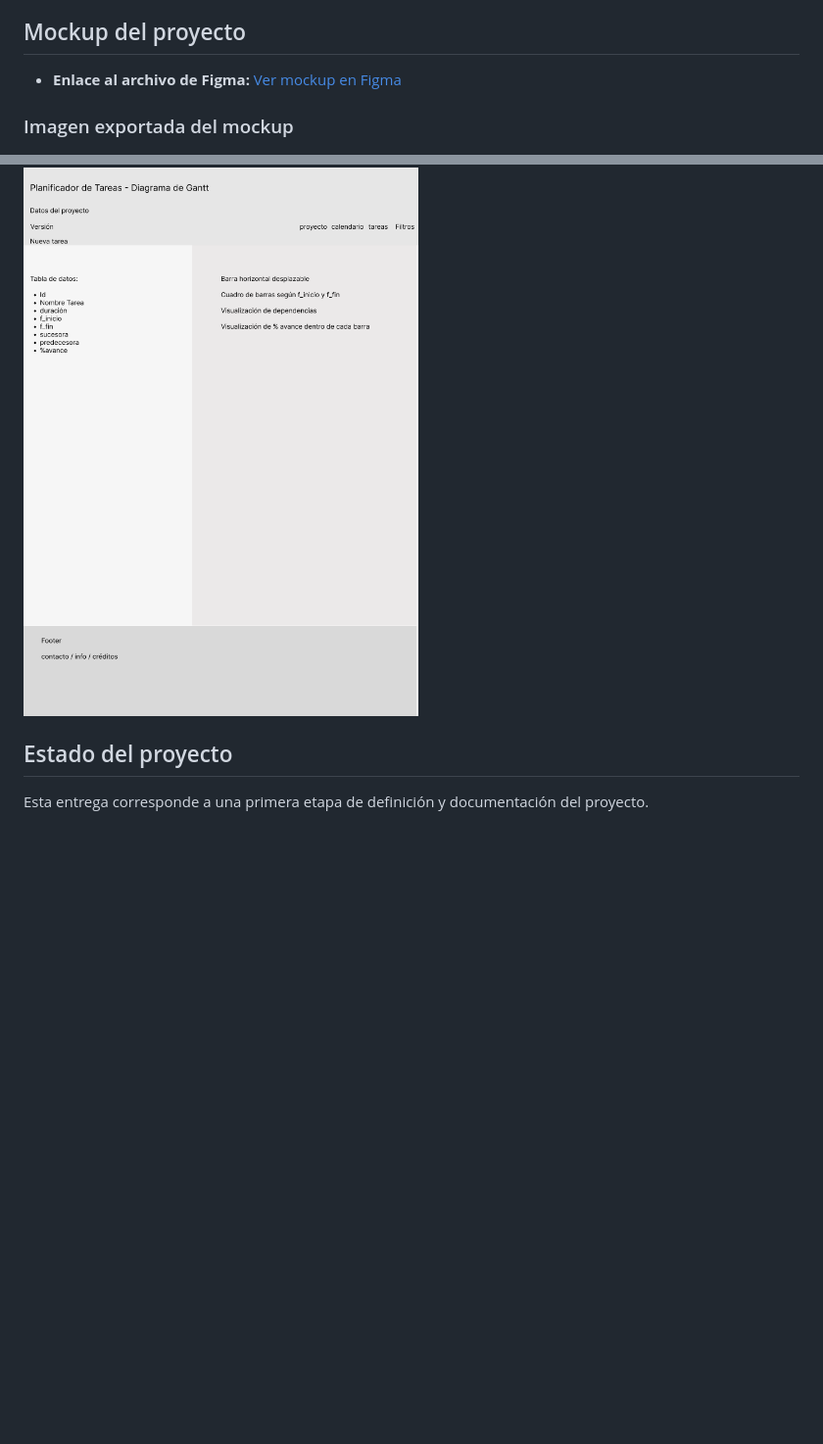
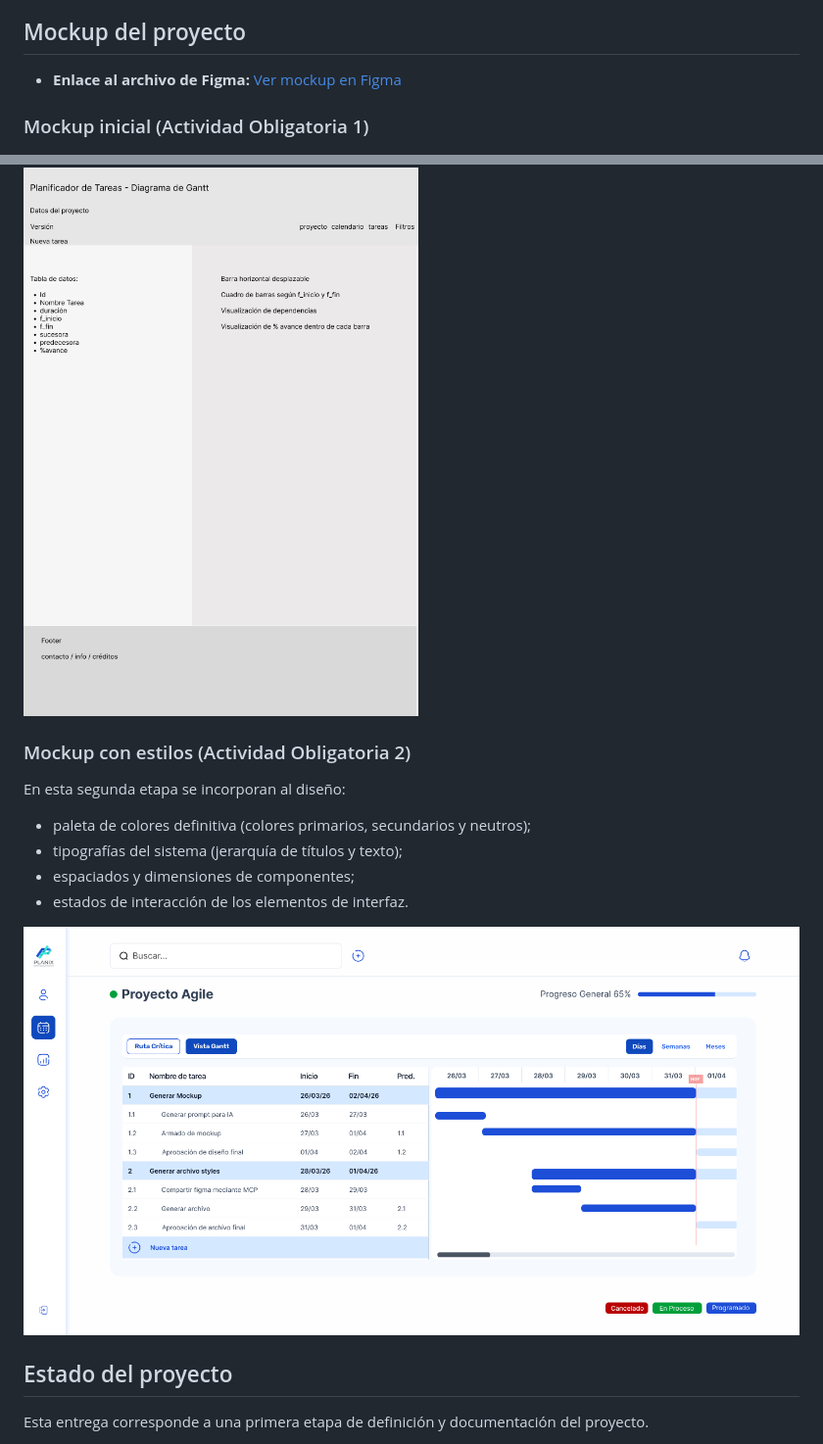
Before and after one commit to martindebenedetti/Planix, a Markdown page: README.md, 2 parts joined by grey strips. Shown at 98% size. Drawn GitHub-style; pictures changed too: docs/01-mockup/actividad-obligatoria-2/diseño-con-estilos.png (added); blank space fills up the shorter version.

Commit message:
Actividad 2: mockup con estilos + actualización README.md y plan.md

```diff
--- a/README.md
+++ b/README.md
@@ -54,6 +54,18 @@ La página contempla una organización visual compuesta por:
 
-### Imagen exportada del mockup
+### Mockup inicial (Actividad Obligatoria 1)
+
 ![Imagen exportada del mockup](docs/01-mockup/actividad-obligatoria-1/diseño-inicial.png)
+
+### Mockup con estilos (Actividad Obligatoria 2)
+
+En esta segunda etapa se incorporan al diseño:
+
+- paleta de colores definitiva (colores primarios, secundarios y neutros);
+- tipografías del sistema (jerarquía de títulos y texto);
+- espaciados y dimensiones de componentes;
+- estados de interacción de los elementos de interfaz.
+
+![Mockup con estilos](docs/01-mockup/actividad-obligatoria-2/diseño-con-estilos.png)
 
 ## Estado del proyecto
 Esta entrega corresponde a una primera etapa de definición y documentación del proyecto.
```
Also changed, not shown: other parts of README.md (+1 -1 lines), plan.md (+25 -7 lines).
